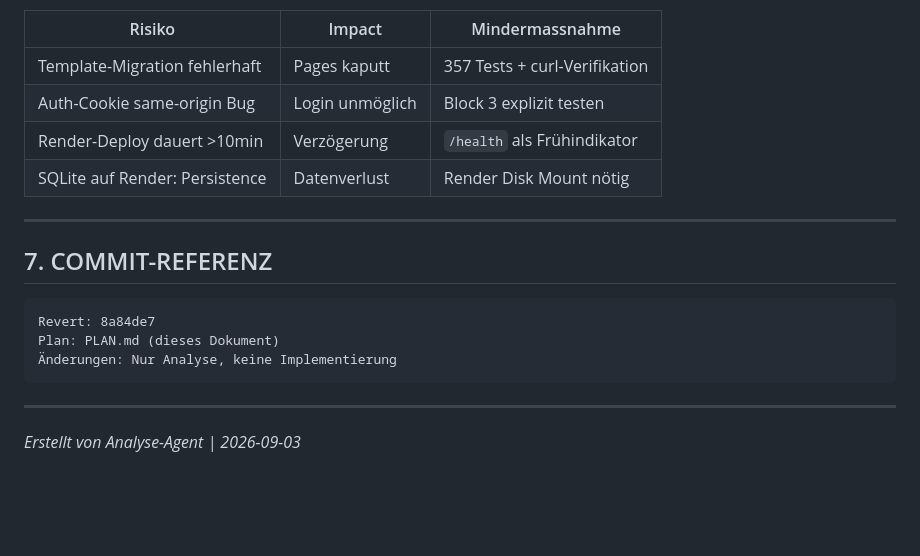
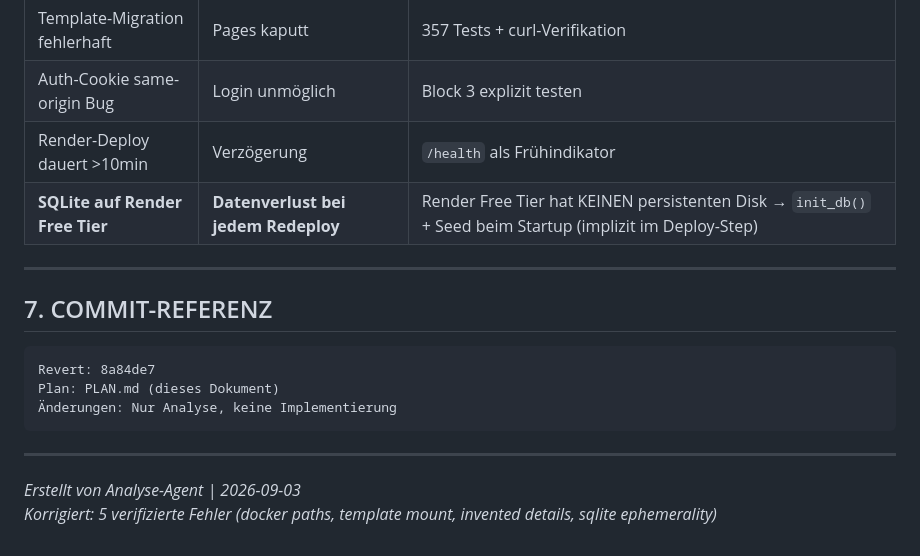
Before and after one commit to abatn/b2b-libya, a Markdown page: PLAN.md, the part around one of its changes. Drawn GitHub-style; blank space fills up the shorter version.

```diff
--- a/PLAN.md
+++ b/PLAN.md
@@ -297,7 +300,7 @@
 | Template-Migration fehlerhaft | Pages kaputt | 357 Tests + curl-Verifikation |
 | Auth-Cookie same-origin Bug | Login unmöglich | Block 3 explizit testen |
 | Render-Deploy dauert >10min | Verzögerung | `/health` als Frühindikator |
-| SQLite auf Render: Persistence | Datenverlust | Render Disk Mount nötig |
+| **SQLite auf Render Free Tier** | **Datenverlust bei jedem Redeploy** | Render Free Tier hat KEINEN persistenten Disk → `init_db()` + Seed beim Startup (implizit im Deploy-Step) |
 
 ---
 
@@ -312,3 +315,4 @@ Plan: PLAN.md (dieses Dokument)
 ---
 
 *Erstellt von Analyse-Agent | 2026-09-03*
+*Korrigiert: 5 verifizierte Fehler (docker paths, template mount, invented details, sqlite ephemerality)*
```
Also changed, not shown: other parts of PLAN.md (+33 -30 lines).
